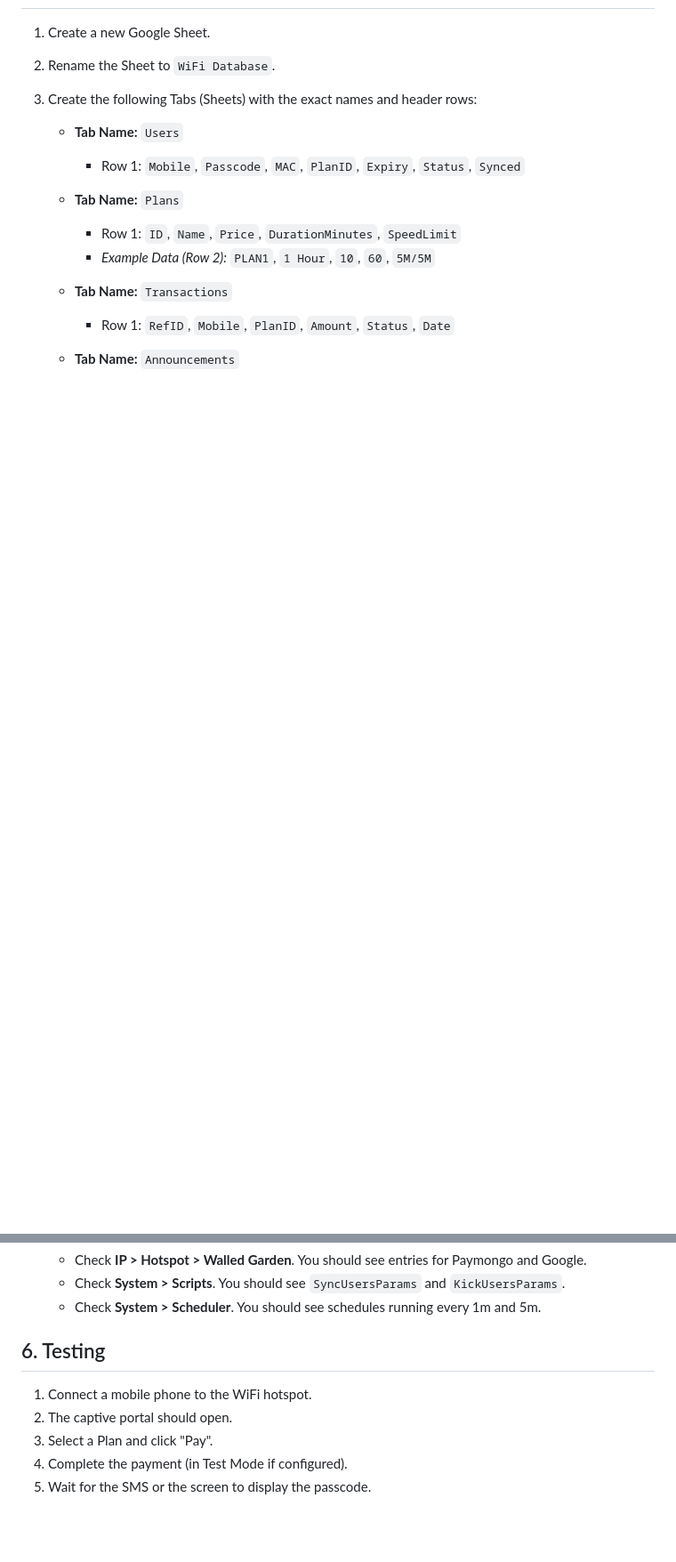
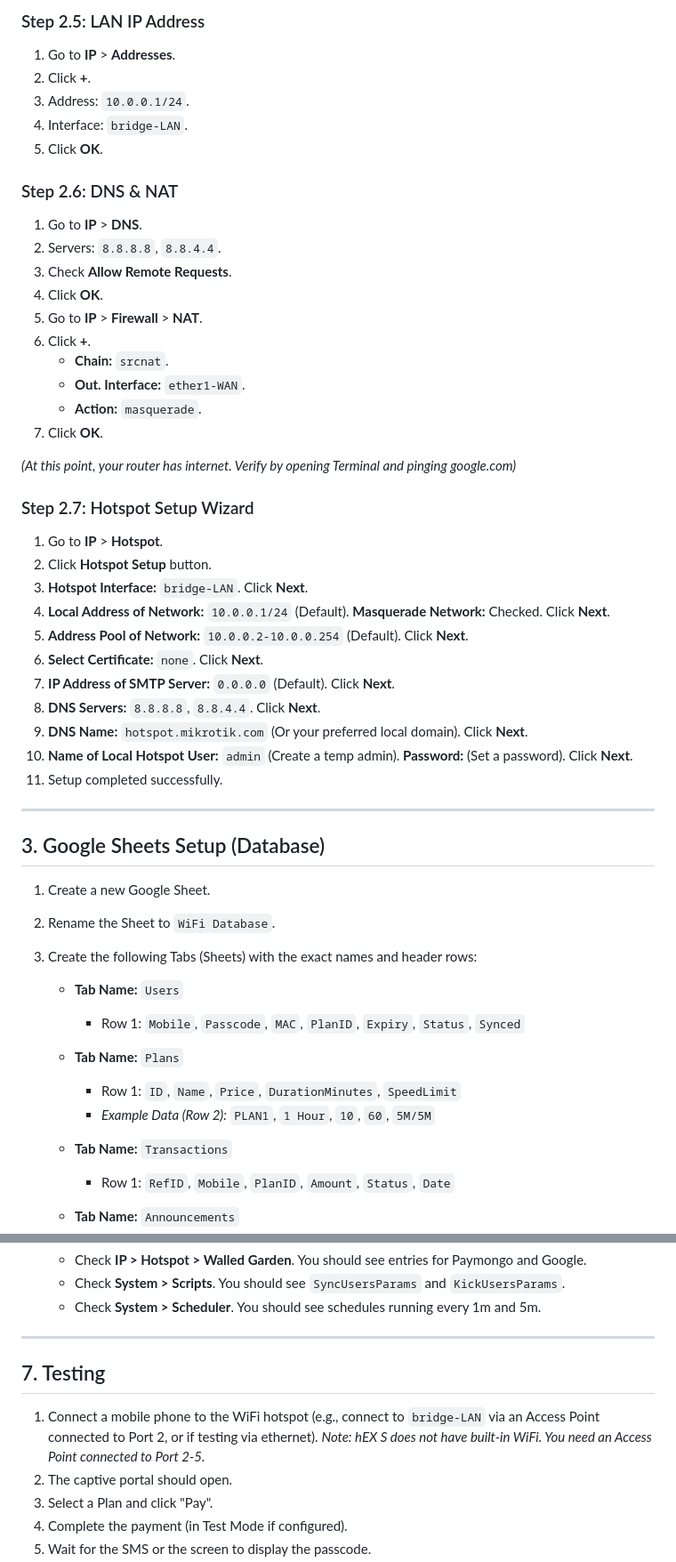
Before and after one commit to sumagpang/barako, a Markdown page: wifi-sa-bukid/INSTRUCTION_MANUAL.md, 2 parts joined by grey strips. Shown at 89% size. Rendered like a GitHub page; blank space fills up the shorter version.

```diff
--- a/wifi-sa-bukid/INSTRUCTION_MANUAL.md
+++ b/wifi-sa-bukid/INSTRUCTION_MANUAL.md
@@ -13,3 +62,40 @@ This manual guides you through setting up the "WiFi sa Bukid" captive portal sys
+### Step 2.5: LAN IP Address
+1.  Go to **IP** > **Addresses**.
+2.  Click **+**.
+3.  Address: `10.0.0.1/24`.
+4.  Interface: `bridge-LAN`.
+5.  Click **OK**.
+
+### Step 2.6: DNS & NAT
+1.  Go to **IP** > **DNS**.
+2.  Servers: `8.8.8.8`, `8.8.4.4`.
+3.  Check **Allow Remote Requests**.
+4.  Click **OK**.
+5.  Go to **IP** > **Firewall** > **NAT**.
+6.  Click **+**.
+    *   **Chain:** `srcnat`.
+    *   **Out. Interface:** `ether1-WAN`.
+    *   **Action:** `masquerade`.
+7.  Click **OK**.
+
+*(At this point, your router has internet. Verify by opening Terminal and pinging google.com)*
+
+### Step 2.7: Hotspot Setup Wizard
+1.  Go to **IP** > **Hotspot**.
+2.  Click **Hotspot Setup** button.
+3.  **Hotspot Interface:** `bridge-LAN`. Click **Next**.
+4.  **Local Address of Network:** `10.0.0.1/24` (Default). **Masquerade Network:** Checked. Click **Next**.
+5.  **Address Pool of Network:** `10.0.0.2-10.0.0.254` (Default). Click **Next**.
+6.  **Select Certificate:** `none`. Click **Next**.
+7.  **IP Address of SMTP Server:** `0.0.0.0` (Default). Click **Next**.
+8.  **DNS Servers:** `8.8.8.8`, `8.8.4.4`. Click **Next**.
+9.  **DNS Name:** `hotspot.mikrotik.com` (Or your preferred local domain). Click **Next**.
+10. **Name of Local Hotspot User:** `admin` (Create a temp admin). **Password:** (Set a password). Click **Next**.
+11. Setup completed successfully.
+
+---
+
+## 3. Google Sheets Setup (Database)
 
 1.  Create a new Google Sheet.
 2.  Rename the Sheet to `WiFi Database`.
@@ -96,9 +189,11 @@ This manual guides you through setting up the "WiFi sa Bukid" captive portal sys
     *   Check **System > Scripts**. You should see `SyncUsersParams` and `KickUsersParams`.
     *   Check **System > Scheduler**. You should see schedules running every 1m and 5m.
 
-## 6. Testing
+---
 
-1.  Connect a mobile phone to the WiFi hotspot.
+## 7. Testing
+
+1.  Connect a mobile phone to the WiFi hotspot (e.g., connect to `bridge-LAN` via an Access Point connected to Port 2, or if testing via ethernet). *Note: hEX S does not have built-in WiFi. You need an Access Point connected to Port 2-5.*
 2.  The captive portal should open.
 3.  Select a Plan and click "Pay".
 4.  Complete the payment (in Test Mode if configured).
```
Also changed, not shown: other parts of wifi-sa-bukid/INSTRUCTION_MANUAL.md (+66 -8 lines).
